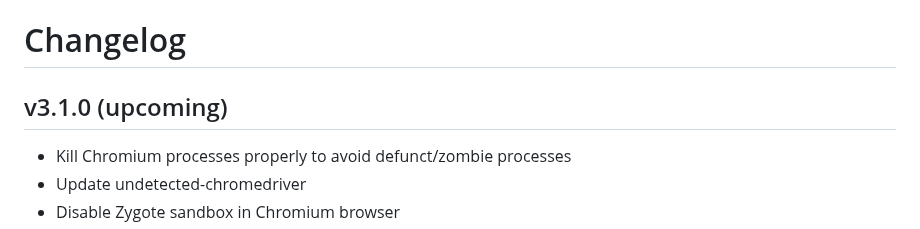
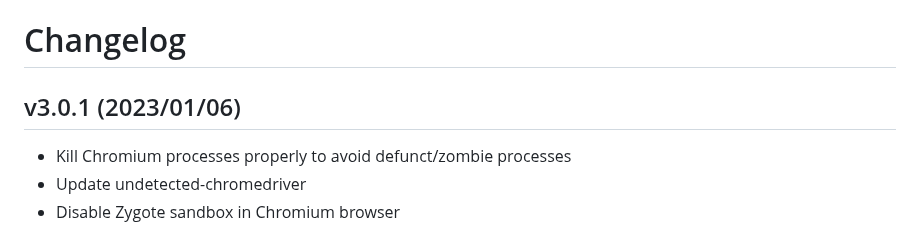
Before and after one commit to FlareSolverr/FlareSolverr, a Markdown page: CHANGELOG.md, the part around the change. Rendered like a GitHub page.

Commit message:
Update changelog

```diff
--- a/CHANGELOG.md
+++ b/CHANGELOG.md
@@ -1,6 +1,6 @@
 # Changelog
 
-## v3.1.0 (upcoming)
+## v3.0.1 (2023/01/06)
 
 * Kill Chromium processes properly to avoid defunct/zombie processes
 * Update undetected-chromedriver
```
